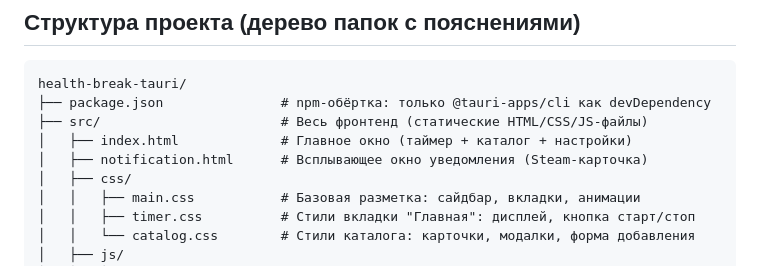
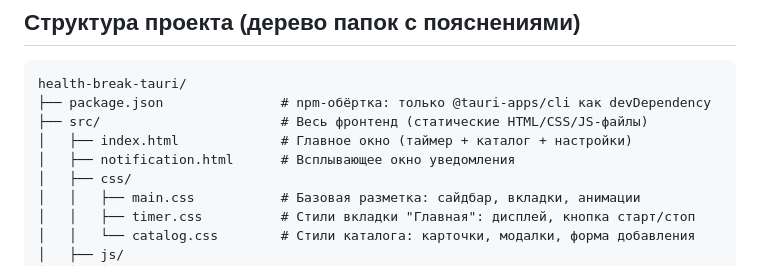
Before and after one commit to Abdikman/health-break, a Markdown page: ARCHITECTURE.md, the part around the change. GitHub-like rendering.

```diff
--- a/ARCHITECTURE.md
+++ b/ARCHITECTURE.md
@@ -11,7 +11,7 @@ health-break-tauri/
 ├── package.json               # npm-обёртка: только @tauri-apps/cli как devDependency
 ├── src/                       # Весь фронтенд (статические HTML/CSS/JS-файлы)
 │   ├── index.html             # Главное окно (таймер + каталог + настройки)
-│   ├── notification.html      # Всплывающее окно уведомления (Steam-карточка)
+│   ├── notification.html      # Всплывающее окно уведомления
 │   ├── css/
 │   │   ├── main.css           # Базовая разметка: сайдбар, вкладки, анимации
 │   │   ├── timer.css          # Стили вкладки "Главная": дисплей, кнопка старт/стоп
```
